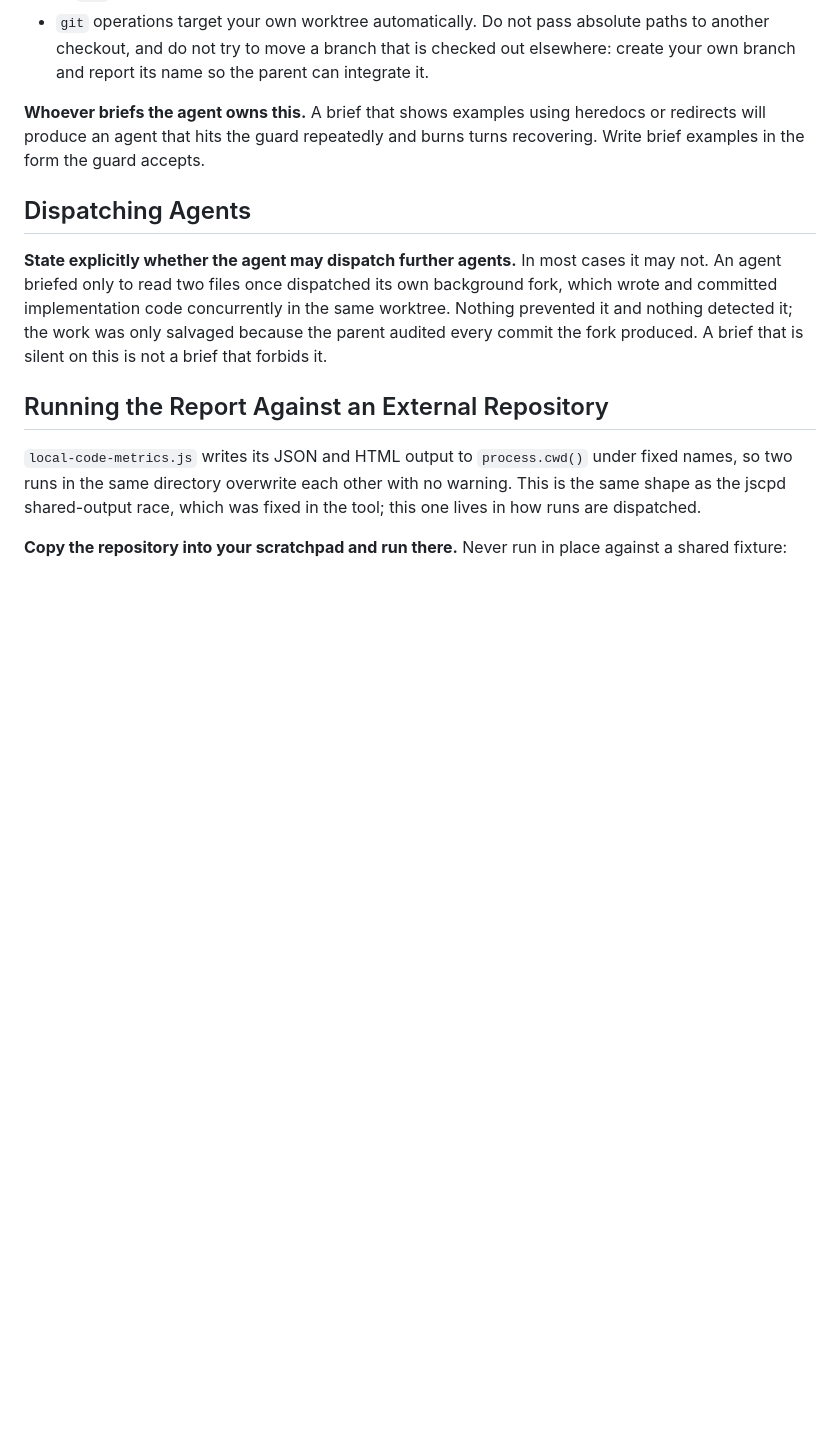
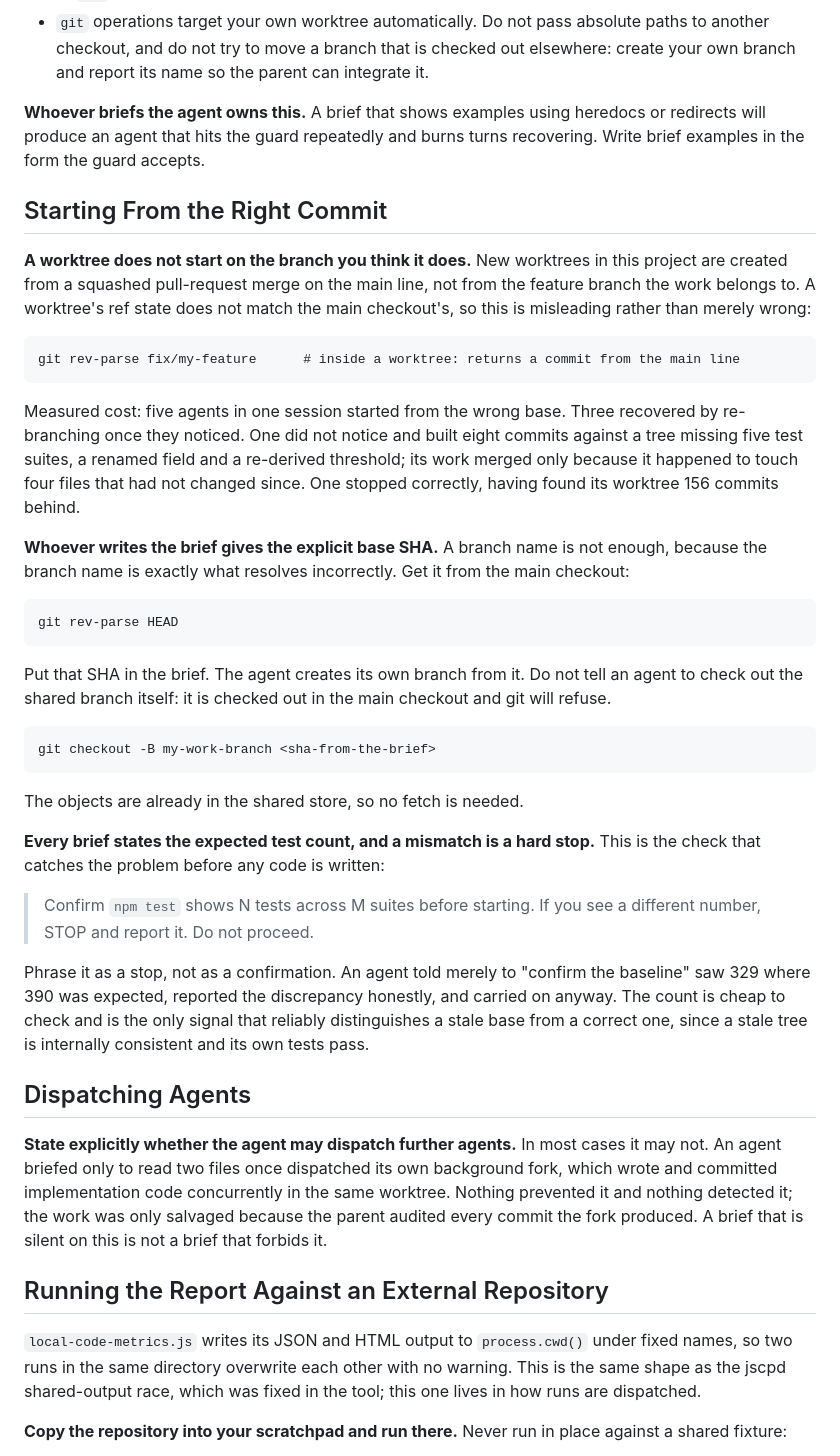
Before and after one commit to stride-nyc/code-quality-metrics, a Markdown page: AGENTS.md, the part around the change. GitHub-like rendering; blank space fills up the shorter version.

Commit message:
docs: record how to start an agent from the right commit
Two controls, both paid for in one session.

A worktree does not start on the branch you expect. New worktrees here are
created from a squashed pull-request merge on the main line, so a worktree's ref
state does not match the main checkout's and git rev-parse on the branch name
returns a commit from the wrong lineage. Five agents started from the wrong base.
Three re-branched once they noticed. One did not notice and built eight commits
against a tree missing five test suites, a renamed field and a re-derived
threshold. One stopped correctly, having found its worktree 156 commits behind.

So the brief carries the explicit base SHA, taken from git rev-parse HEAD in the
main checkout, and the agent branches from that SHA rather than from a name.

And the brief states the expected test count as a hard stop, not a confirmation.
An agent asked merely to confirm a baseline saw 329 where 390 was expected,
reported it honestly, and proceeded anyway. A stale tree is internally consistent
and its own tests pass, so the count is the only cheap signal that separates a
stale base from a correct one.

````diff
--- a/AGENTS.md
+++ b/AGENTS.md
@@ -66,6 +66,50 @@ substitution whose result the harness cannot resolve.
 **Whoever briefs the agent owns this.** A brief that shows examples using heredocs or
 redirects will produce an agent that hits the guard repeatedly and burns turns recovering.
 Write brief examples in the form the guard accepts.
+
+## Starting From the Right Commit
+
+**A worktree does not start on the branch you think it does.** New worktrees in this project
+are created from a squashed pull-request merge on the main line, not from the feature branch
+the work belongs to. A worktree's ref state does not match the main checkout's, so this is
+misleading rather than merely wrong:
+
+```
+git rev-parse fix/my-feature      # inside a worktree: returns a commit from the main line
+```
+
+Measured cost: five agents in one session started from the wrong base. Three recovered by
+re-branching once they noticed. One did not notice and built eight commits against a tree
+missing five test suites, a renamed field and a re-derived threshold; its work merged only
+because it happened to touch four files that had not changed since. One stopped correctly,
+having found its worktree 156 commits behind.
+
+**Whoever writes the brief gives the explicit base SHA.** A branch name is not enough, because
+the branch name is exactly what resolves incorrectly. Get it from the main checkout:
+
+```
+git rev-parse HEAD
+```
+
+Put that SHA in the brief. The agent creates its own branch from it. Do not tell an agent to
+check out the shared branch itself: it is checked out in the main checkout and git will refuse.
+
+```
+git checkout -B my-work-branch <sha-from-the-brief>
+```
+
+The objects are already in the shared store, so no fetch is needed.
+
+**Every brief states the expected test count, and a mismatch is a hard stop.** This is the
+check that catches the problem before any code is written:
+
+> Confirm `npm test` shows N tests across M suites before starting. If you see a different
+> number, STOP and report it. Do not proceed.
+
+Phrase it as a stop, not as a confirmation. An agent told merely to "confirm the baseline" saw
+329 where 390 was expected, reported the discrepancy honestly, and carried on anyway. The
+count is cheap to check and is the only signal that reliably distinguishes a stale base from a
+correct one, since a stale tree is internally consistent and its own tests pass.
 
 ## Dispatching Agents
 
````
